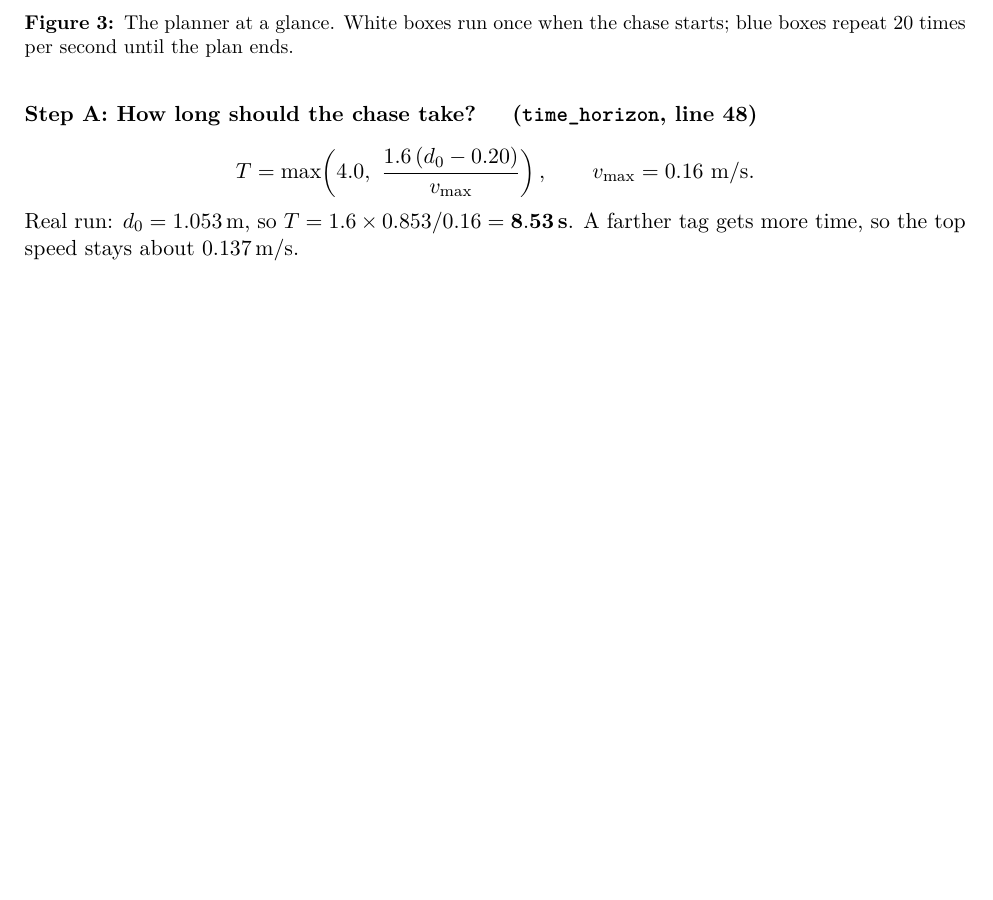
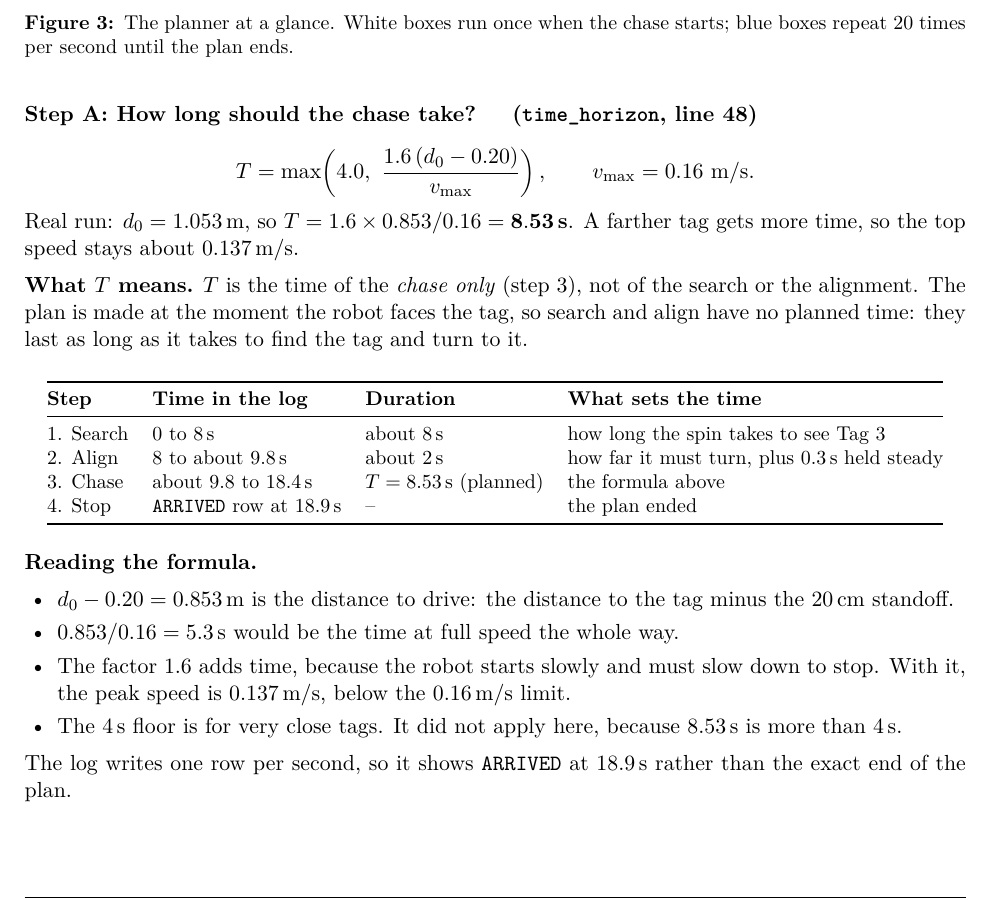
Before and after one commit to AmeenUrRehman/RoboMaster-Advanced-Robotics, a LaTeX problem sheet (Assignment 2/presentation/presentation_guide.tex): part of page 3 of 6, cut so that both start at the same text, the shorter picture padded with empty space. Compiled offline with pdfLaTeX.

Commit message:
Assignment 2 presentation: explain the chase time T (chase only, timeline of the run, reading the formula)

```diff
--- a/Assignment 2/presentation/presentation_guide.tex
+++ b/Assignment 2/presentation/presentation_guide.tex
@@ -150,6 +150,28 @@ T=\max\!\left(4.0,\ \frac{1.6\,(d_0-0.20)}{v_{\max}}\right),\qquad v_{\max}=0.16
 \]
 Real run: $d_0=1.053$\,m, so $T=1.6\times0.853/0.16=\mathbf{8.53\,s}$. A farther tag gets more time, so the top speed stays about 0.137\,m/s.
 
+\textbf{What $T$ means.} $T$ is the time of the \emph{chase only} (step 3), not of the search or the alignment. The plan is made at the moment the robot faces the tag, so search and align have no planned time: they last as long as it takes to find the tag and turn to it.
+\begin{center}\small
+\begin{tabular}{@{}llll@{}}
+\toprule
+\textbf{Step} & \textbf{Time in the log} & \textbf{Duration} & \textbf{What sets the time}\\
+\midrule
+1. Search & 0 to 8\,s & about 8\,s & how long the spin takes to see Tag 3\\
+2. Align & 8 to about 9.8\,s & about 2\,s & how far it must turn, plus 0.3\,s held steady\\
+3. Chase & about 9.8 to 18.4\,s & $T=8.53$\,s (planned) & the formula above\\
+4. Stop & \texttt{ARRIVED} row at 18.9\,s & -- & the plan ended\\
+\bottomrule
+\end{tabular}
+\end{center}
+\textbf{Reading the formula.}
+\begin{itemize}
+  \item $d_0-0.20=0.853$\,m is the distance to drive: the distance to the tag minus the 20\,cm standoff.
+  \item $0.853/0.16=5.3$\,s would be the time at full speed the whole way.
+  \item The factor $1.6$ adds time, because the robot starts slowly and must slow down to stop. With it, the peak speed is 0.137\,m/s, below the 0.16\,m/s limit.
+  \item The 4\,s floor is for very close tags. It did not apply here, because 8.53\,s is more than 4\,s.
+\end{itemize}
+The log writes one row per second, so it shows \texttt{ARRIVED} at 18.9\,s rather than the exact end of the plan.
+
 \subsection*{Step B: Draw a smooth curve for $x(t)$ \quad(\texttt{solve\_flat\_polynomial}, line 29)}
 The curve $x(t)=a_0+a_1t+a_2t^2+a_3t^3$ must obey four rules:
 \begin{center}\small
```
Also changed, not shown: Assignment 2/presentation/presentation_guide.pdf.
